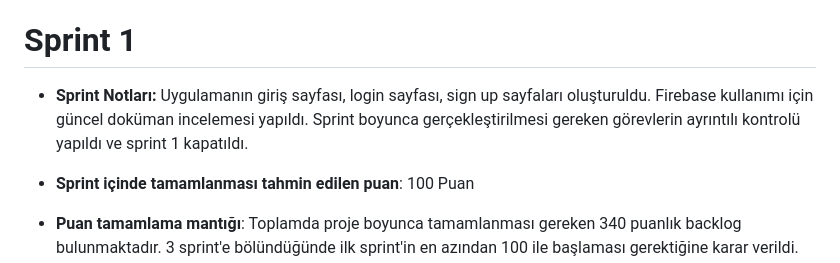
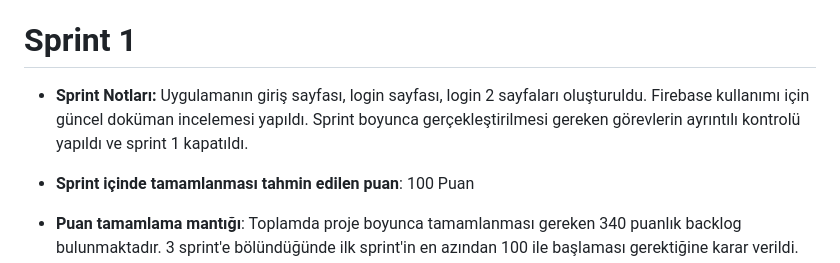
Before and after one commit to ebrarderindag/Bootcamp2023-F110, a Markdown page: README.md, the part around the change. GitHub-like rendering.

```diff
--- a/README.md
+++ b/README.md
@@ -52,7 +52,7 @@ Uygulama, evcil hayvan sahiplerinin bakıcılarla iletişim kurmasını ve seyah
 **** uygulamasının hedef kitlesi genellikle evcil hayvan sahipleridir. Bu uygulama, köpek, kedi, kuş, hamster, tavşan gibi çeşitli evcil hayvan türlerine sahip olan bireyleri hedefler. Hedef kitlenin genellikle seyahat etmek zorunda kalan, tatil yapmak isteyen veya iş gereği şehir dışına çıkan evcil hayvan sahipleri olduğunu söyleyebiliriz. Bu uygulama, evcil hayvan sahiplerinin seyahatleri sırasında evcil hayvanlarının güvende ve bakımlı bir ortamda kalmasını sağlamayı amaçlar.
 
 # Sprint 1
-- **Sprint Notları:** Uygulamanın giriş sayfası, login sayfası, sign up sayfaları oluşturuldu. Firebase kullanımı için güncel doküman incelemesi yapıldı. Sprint boyunca gerçekleştirilmesi gereken görevlerin ayrıntılı kontrolü yapıldı ve sprint 1 kapatıldı.
+- **Sprint Notları:** Uygulamanın giriş sayfası, login sayfası, login 2 sayfaları oluşturuldu. Firebase kullanımı için güncel doküman incelemesi yapıldı. Sprint boyunca gerçekleştirilmesi gereken görevlerin ayrıntılı kontrolü yapıldı ve sprint 1 kapatıldı.
 
 - **Sprint içinde tamamlanması tahmin edilen puan**: 100 Puan
 
```
